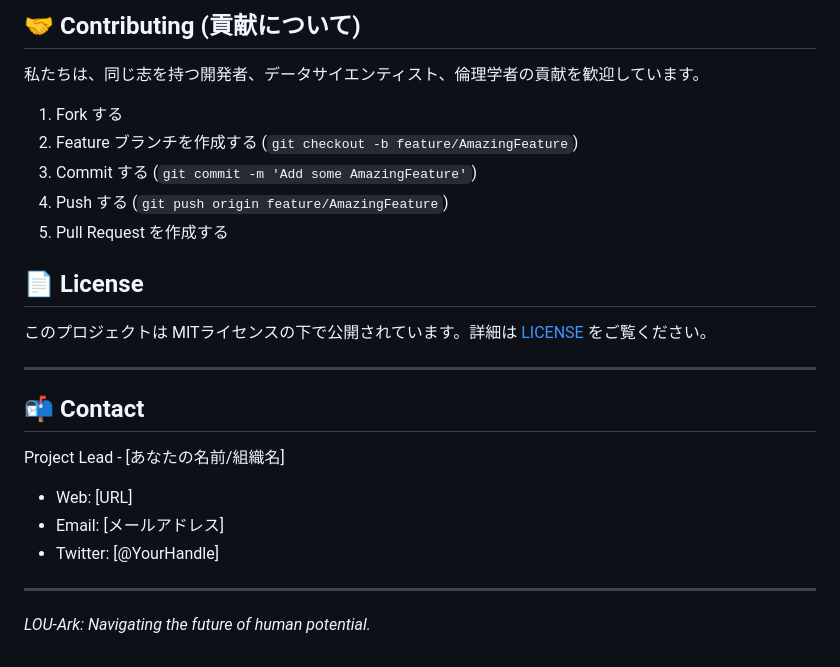
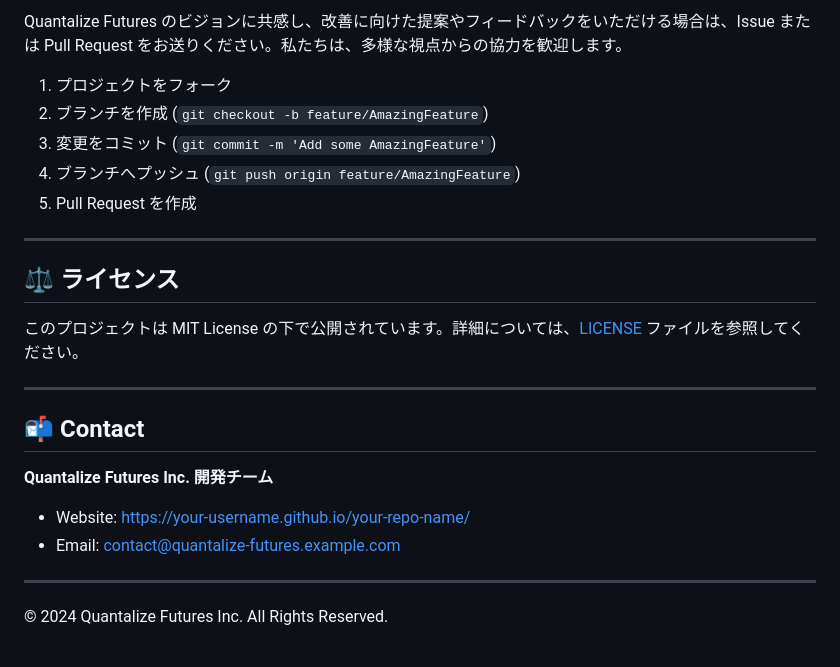
Before and after one commit to LOU-Ark/sophia-echoes, a Markdown page: docs/README.md, the part around one of its changes. Rendered like a GitHub page.

```diff
--- a/docs/README.md
+++ b/docs/README.md
@@ -75,25 +71,26 @@ LOU-Arkプロジェクトは、以下のガイドラインを遵守して開発
 
-## 🤝 Contributing (貢献について)
+Quantalize Futures のビジョンに共感し、改善に向けた提案やフィードバックをいただける場合は、Issue または Pull Request をお送りください。私たちは、多様な視点からの協力を歓迎します。
 
-私たちは、同じ志を持つ開発者、データサイエンティスト、倫理学者の貢献を歓迎しています。
-1. Fork する
-2. Feature ブランチを作成する (`git checkout -b feature/AmazingFeature`)
-3. Commit する (`git commit -m 'Add some AmazingFeature'`)
-4. Push する (`git push origin feature/AmazingFeature`)
-5. Pull Request を作成する
+1. プロジェクトをフォーク
+2. ブランチを作成 (`git checkout -b feature/AmazingFeature`)
+3. 変更をコミット (`git commit -m 'Add some AmazingFeature'`)
+4. ブランチへプッシュ (`git push origin feature/AmazingFeature`)
+5. Pull Request を作成
 
-## 📄 License
+---
 
-このプロジェクトは MITライセンスの下で公開されています。詳細は [LICENSE](LICENSE) をご覧ください。
+## ⚖️ ライセンス
+
+このプロジェクトは MIT License の下で公開されています。詳細については、[LICENSE](LICENSE) ファイルを参照してください。
 
 ---
 
 ## 📬 Contact
 
-Project Lead - [あなたの名前/組織名]
-- Web: [URL]
-- Email: [メールアドレス]
-- Twitter: [@YourHandle]
+**Quantalize Futures Inc. 開発チーム**
+- Website: [https://your-username.github.io/your-repo-name/](https://your-username.github.io/your-repo-name/)
+- Email: contact@quantalize-futures.example.com
 
 ---
-*LOU-Ark: Navigating the future of human potential.*
+
+© 2024 Quantalize Futures Inc. All Rights Reserved.
```
Also changed, not shown: other parts of docs/README.md (+45 -49 lines).
